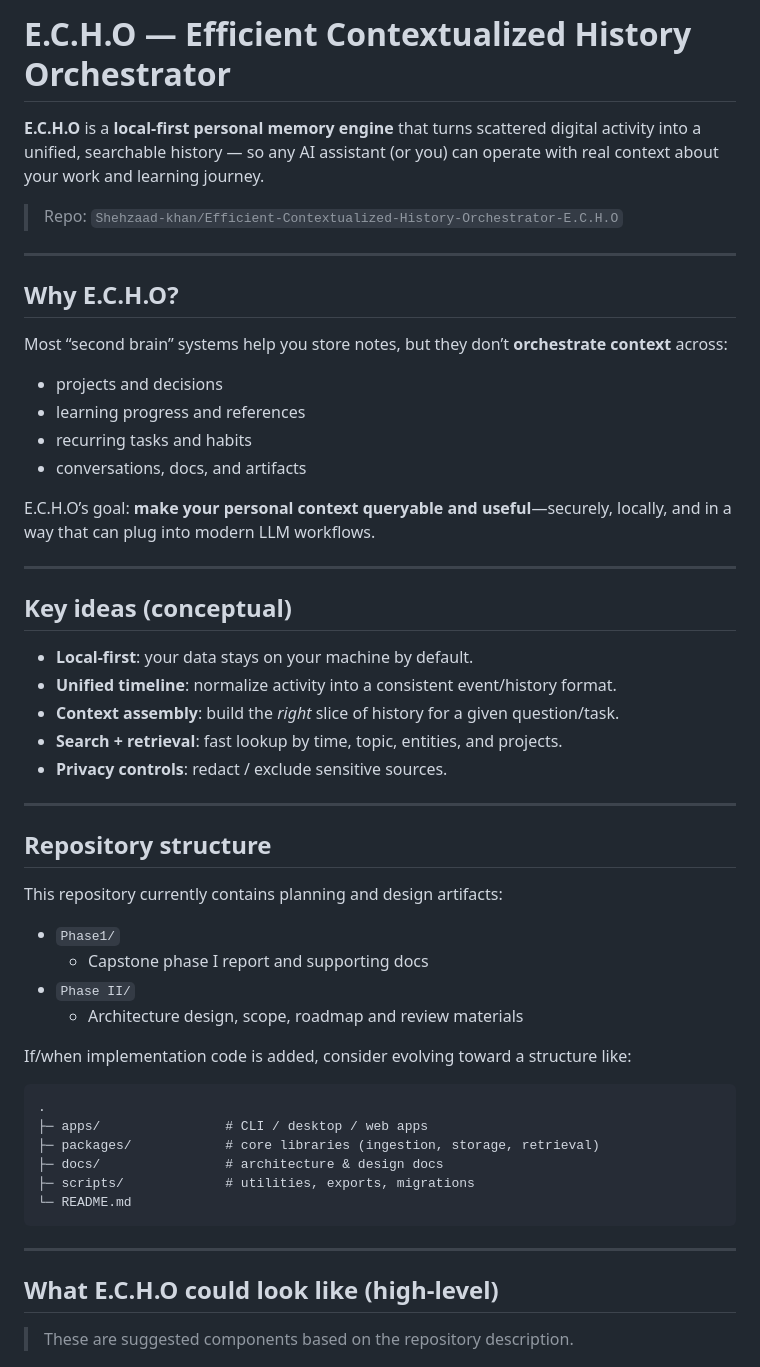
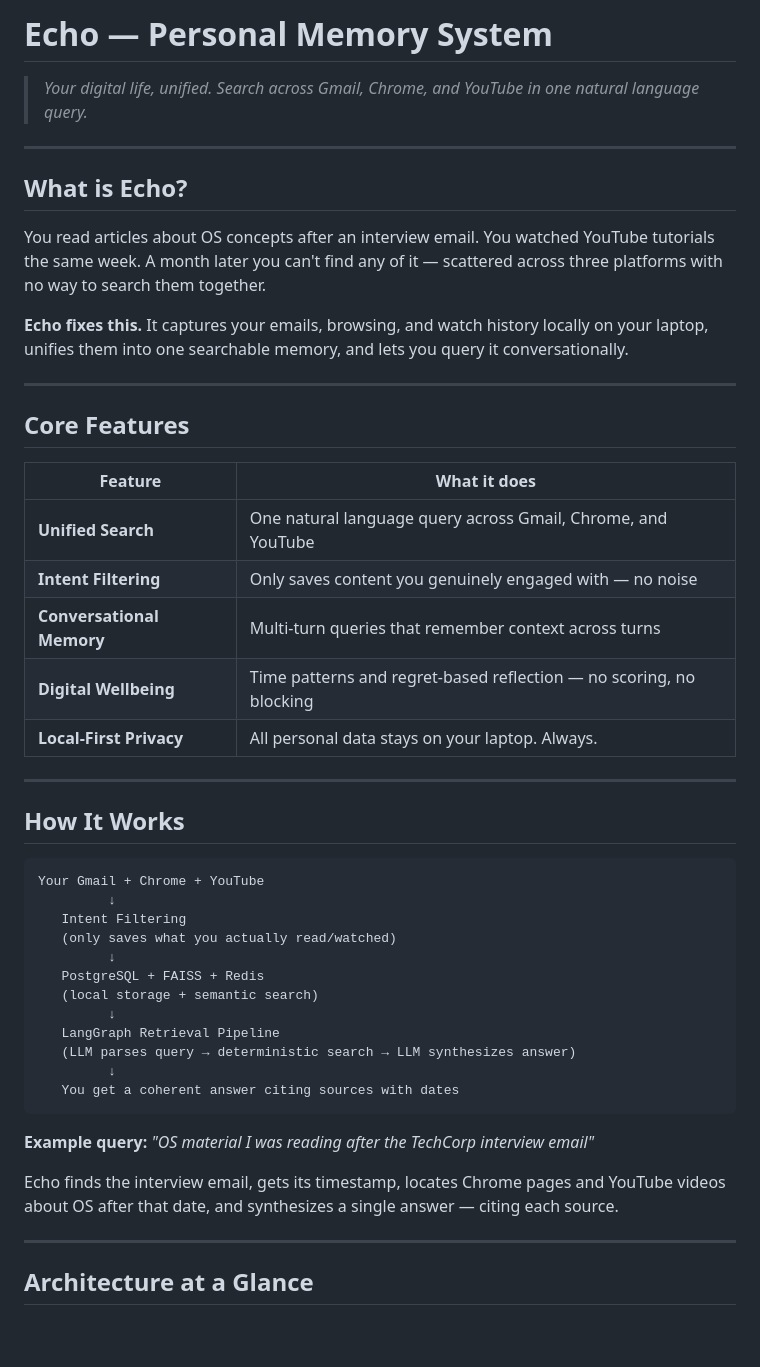
Before and after one commit to Shehzaad-khan/Efficient-Contextualized-History-Orchestrator-E.C.H.O, a Markdown page: README.md, the part around one of its changes. Drawn GitHub-style; blank space fills up the shorter version.

````diff
--- a/README.md
+++ b/README.md
@@ -1,52 +1,51 @@
-# E.C.H.O — Efficient Contextualized History Orchestrator
+# Echo — Personal Memory System
 
-**E.C.H.O** is a **local-first personal memory engine** that turns scattered digital activity into a unified, searchable history — so any AI assistant (or you) can operate with real context about your work and learning journey.
-
-> Repo: `Shehzaad-khan/Efficient-Contextualized-History-Orchestrator-E.C.H.O`
+> *Your digital life, unified. Search across Gmail, Chrome, and YouTube in one natural language query.*
 
 ---
 
-## Why E.C.H.O?
-Most “second brain” systems help you store notes, but they don’t **orchestrate context** across:
-- projects and decisions
-- learning progress and references
-- recurring tasks and habits
-- conversations, docs, and artifacts
+## What is Echo?
 
-E.C.H.O’s goal: **make your personal context queryable and useful**—securely, locally, and in a way that can plug into modern LLM workflows.
+You read articles about OS concepts after an interview email. You watched YouTube tutorials the same week. A month later you can't find any of it — scattered across three platforms with no way to search them together.
+
+**Echo fixes this.** It captures your emails, browsing, and watch history locally on your laptop, unifies them into one searchable memory, and lets you query it conversationally.
 
 ---
 
-## Key ideas (conceptual)
-- **Local-first**: your data stays on your machine by default.
-- **Unified timeline**: normalize activity into a consistent event/history format.
-- **Context assembly**: build the *right* slice of history for a given question/task.
-- **Search + retrieval**: fast lookup by time, topic, entities, and projects.
-- **Privacy controls**: redact / exclude sensitive sources.
+## Core Features
+
+| Feature | What it does |
+|---|---|
+| **Unified Search** | One natural language query across Gmail, Chrome, and YouTube |
+| **Intent Filtering** | Only saves content you genuinely engaged with — no noise |
+| **Conversational Memory** | Multi-turn queries that remember context across turns |
+| **Digital Wellbeing** | Time patterns and regret-based reflection — no scoring, no blocking |
+| **Local-First Privacy** | All personal data stays on your laptop. Always. |
 
 ---
 
-## Repository structure
-This repository currently contains planning and design artifacts:
+## How It Works
 
-- `Phase1/`
-  - Capstone phase I report and supporting docs
-- `Phase II/`
-  - Architecture design, scope, roadmap and review materials
+```
+Your Gmail + Chrome + YouTube
+         ↓
+   Intent Filtering
+   (only saves what you actually read/watched)
+         ↓
+   PostgreSQL + FAISS + Redis
+   (local storage + semantic search)
+         ↓
+   LangGraph Retrieval Pipeline
+   (LLM parses query → deterministic search → LLM synthesizes answer)
+         ↓
+   You get a coherent answer citing sources with dates
+```
 
-If/when implementation code is added, consider evolving toward a structure like:
+**Example query:** *"OS material I was reading after the TechCorp interview email"*
 
-```text
-.
-├─ apps/                # CLI / desktop / web apps
-├─ packages/            # core libraries (ingestion, storage, retrieval)
-├─ docs/                # architecture & design docs
-├─ scripts/             # utilities, exports, migrations
-└─ README.md
-```
+Echo finds the interview email, gets its timestamp, locates Chrome pages and YouTube videos about OS after that date, and synthesizes a single answer — citing each source.
 
 ---
 
-## What E.C.H.O could look like (high-level)
-> These are suggested components based on the repository description.
+## Architecture at a Glance
 
````
Also changed, not shown: other parts of README.md (+38 -50 lines).
